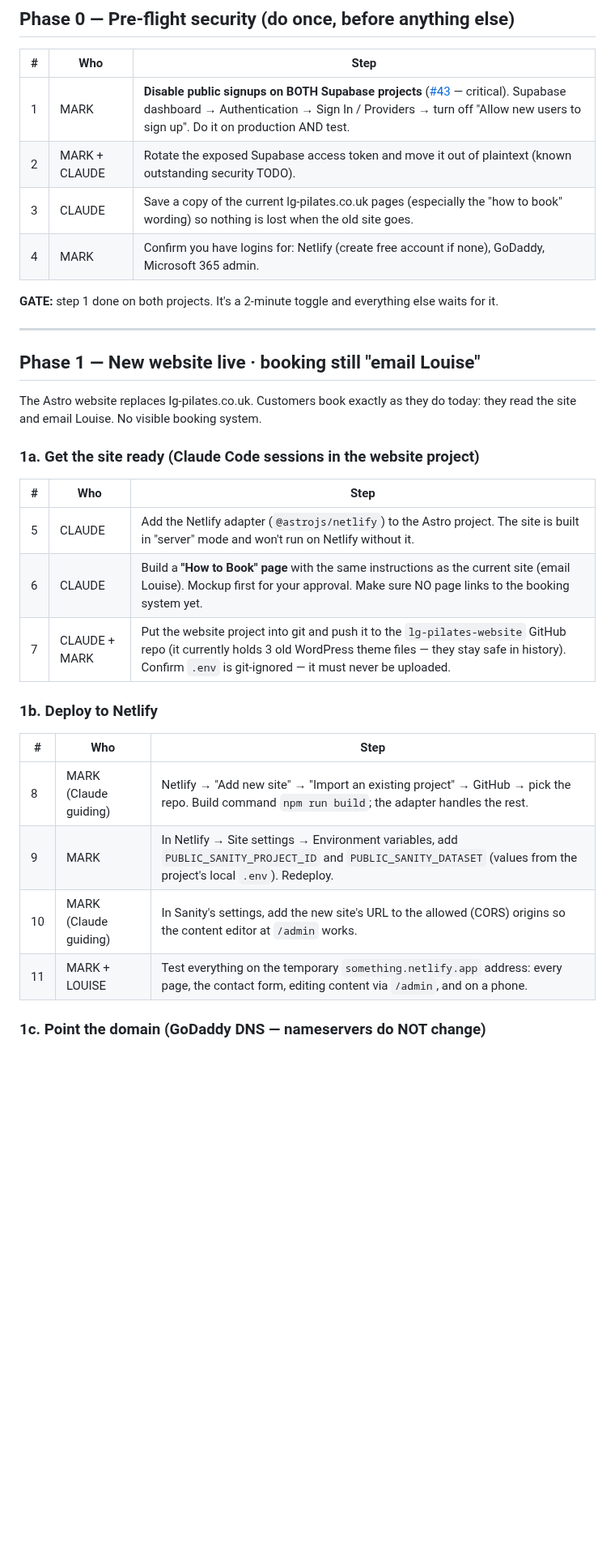
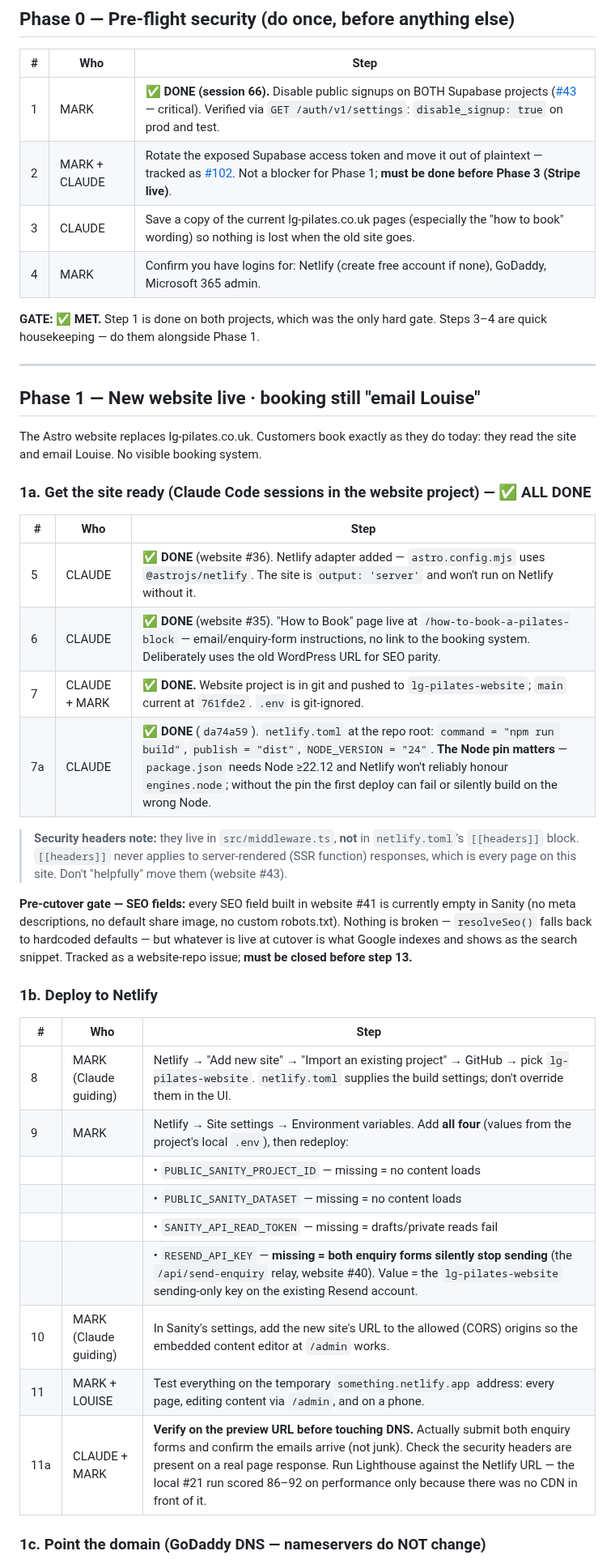
Before and after one commit to mjones2420-netizen/lg-pilates-booking, a Markdown page: RELEASE-PLAN.md, the part around one of its changes. Shown at 81% size. Rendered like a GitHub page; blank space fills up the shorter version.

```diff
--- a/RELEASE-PLAN.md
+++ b/RELEASE-PLAN.md
@@ -26,12 +30,12 @@ New website (customers email Louise, same as today) → private pilot of the boo
 
 | # | Who | Step |
 |---|-----|------|
-| 1 | MARK | **Disable public signups on BOTH Supabase projects** ([#43](https://github.com/mjones2420-netizen/lg-pilates-booking/issues/43) — critical). Supabase dashboard → Authentication → Sign In / Providers → turn off "Allow new users to sign up". Do it on production AND test. |
-| 2 | MARK + CLAUDE | Rotate the exposed Supabase access token and move it out of plaintext (known outstanding security TODO). |
+| 1 | MARK | ✅ **DONE (session 66).** Disable public signups on BOTH Supabase projects ([#43](https://github.com/mjones2420-netizen/lg-pilates-booking/issues/43) — critical). Verified via `GET /auth/v1/settings`: `disable_signup: true` on prod and test. |
+| 2 | MARK + CLAUDE | Rotate the exposed Supabase access token and move it out of plaintext — tracked as [#102](https://github.com/mjones2420-netizen/lg-pilates-booking/issues/102). Not a blocker for Phase 1; **must be done before Phase 3 (Stripe live)**. |
 | 3 | CLAUDE | Save a copy of the current lg-pilates.co.uk pages (especially the "how to book" wording) so nothing is lost when the old site goes. |
 | 4 | MARK | Confirm you have logins for: Netlify (create free account if none), GoDaddy, Microsoft 365 admin. |
 
-**GATE:** step 1 done on both projects. It's a 2-minute toggle and everything else waits for it.
+**GATE:** ✅ **MET.** Step 1 is done on both projects, which was the only hard gate. Steps 3–4 are quick housekeeping — do them alongside Phase 1.
 
 ---
 
@@ -39,21 +43,31 @@ New website (customers email Louise, same as today) → private pilot of the boo
 
 The Astro website replaces lg-pilates.co.uk. Customers book exactly as they do today: they read the site and email Louise. No visible booking system.
 
-### 1a. Get the site ready (Claude Code sessions in the website project)
+### 1a. Get the site ready (Claude Code sessions in the website project) — ✅ ALL DONE
 
 | # | Who | Step |
 |---|-----|------|
-| 5 | CLAUDE | Add the Netlify adapter (`@astrojs/netlify`) to the Astro project. The site is built in "server" mode and won't run on Netlify without it. |
-| 6 | CLAUDE | Build a **"How to Book" page** with the same instructions as the current site (email Louise). Mockup first for your approval. Make sure NO page links to the booking system yet. |
-| 7 | CLAUDE + MARK | Put the website project into git and push it to the `lg-pilates-website` GitHub repo (it currently holds 3 old WordPress theme files — they stay safe in history). Confirm `.env` is git-ignored — it must never be uploaded. |
+| 5 | CLAUDE | ✅ **DONE** (website #36). Netlify adapter added — `astro.config.mjs` uses `@astrojs/netlify`. The site is `output: 'server'` and won't run on Netlify without it. |
+| 6 | CLAUDE | ✅ **DONE** (website #35). "How to Book" page live at `/how-to-book-a-pilates-block` — email/enquiry-form instructions, no link to the booking system. Deliberately uses the old WordPress URL for SEO parity. |
+| 7 | CLAUDE + MARK | ✅ **DONE.** Website project is in git and pushed to `lg-pilates-website`; `main` current at `761fde2`. `.env` is git-ignored. |
+| 7a | CLAUDE | ✅ **DONE** (`da74a59`). `netlify.toml` at the repo root: `command = "npm run build"`, `publish = "dist"`, `NODE_VERSION = "24"`. **The Node pin matters** — `package.json` needs Node ≥22.12 and Netlify won't reliably honour `engines.node`; without the pin the first deploy can fail or silently build on the wrong Node. |
+
+> **Security headers note:** they live in `src/middleware.ts`, **not** in `netlify.toml`'s `[[headers]]` block. `[[headers]]` never applies to server-rendered (SSR function) responses, which is every page on this site. Don't "helpfully" move them (website #43).
+
+**Pre-cutover gate — SEO fields:** every SEO field built in website #41 is currently empty in Sanity (no meta descriptions, no default share image, no custom robots.txt). Nothing is broken — `resolveSeo()` falls back to hardcoded defaults — but whatever is live at cutover is what Google indexes and shows as the search snippet. Tracked as a website-repo issue; **must be closed before step 13.**
 
 ### 1b. Deploy to Netlify
 
 | # | Who | Step |
 |---|-----|------|
-| 8 | MARK (Claude guiding) | Netlify → "Add new site" → "Import an existing project" → GitHub → pick the repo. Build command `npm run build`; the adapter handles the rest. |
-| 9 | MARK | In Netlify → Site settings → Environment variables, add `PUBLIC_SANITY_PROJECT_ID` and `PUBLIC_SANITY_DATASET` (values from the project's local `.env`). Redeploy. |
-| 10 | MARK (Claude guiding) | In Sanity's settings, add the new site's URL to the allowed (CORS) origins so the content editor at `/admin` works. |
-| 11 | MARK + LOUISE | Test everything on the temporary `something.netlify.app` address: every page, the contact form, editing content via `/admin`, and on a phone. |
+| 8 | MARK (Claude guiding) | Netlify → "Add new site" → "Import an existing project" → GitHub → pick `lg-pilates-website`. `netlify.toml` supplies the build settings; don't override them in the UI. |
+| 9 | MARK | Netlify → Site settings → Environment variables. Add **all four** (values from the project's local `.env`), then redeploy: |
+| | | • `PUBLIC_SANITY_PROJECT_ID` — missing = no content loads |
+| | | • `PUBLIC_SANITY_DATASET` — missing = no content loads |
+| | | • `SANITY_API_READ_TOKEN` — missing = drafts/private reads fail |
+| | | • `RESEND_API_KEY` — **missing = both enquiry forms silently stop sending** (the `/api/send-enquiry` relay, website #40). Value = the `lg-pilates-website` sending-only key on the existing Resend account. |
+| 10 | MARK (Claude guiding) | In Sanity's settings, add the new site's URL to the allowed (CORS) origins so the embedded content editor at `/admin` works. |
+| 11 | MARK + LOUISE | Test everything on the temporary `something.netlify.app` address: every page, editing content via `/admin`, and on a phone. |
+| 11a | CLAUDE + MARK | **Verify on the preview URL before touching DNS.** Actually submit both enquiry forms and confirm the emails arrive (not junk). Check the security headers are present on a real page response. Run Lighthouse against the Netlify URL — the local #21 run scored 86–92 on performance only because there was no CDN in front of it. |
 
 ### 1c. Point the domain (GoDaddy DNS — nameservers do NOT change)
```
Also changed, not shown: other parts of RELEASE-PLAN.md (+27 -17 lines), CLAUDE.md (+13 -0 lines).
